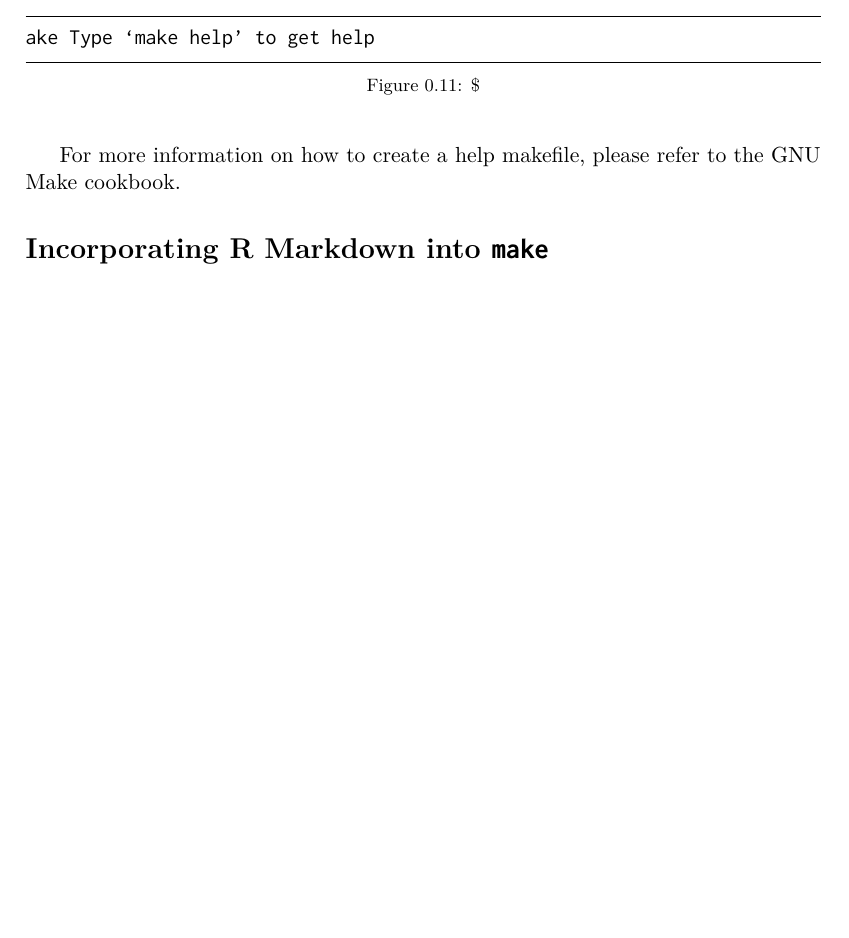
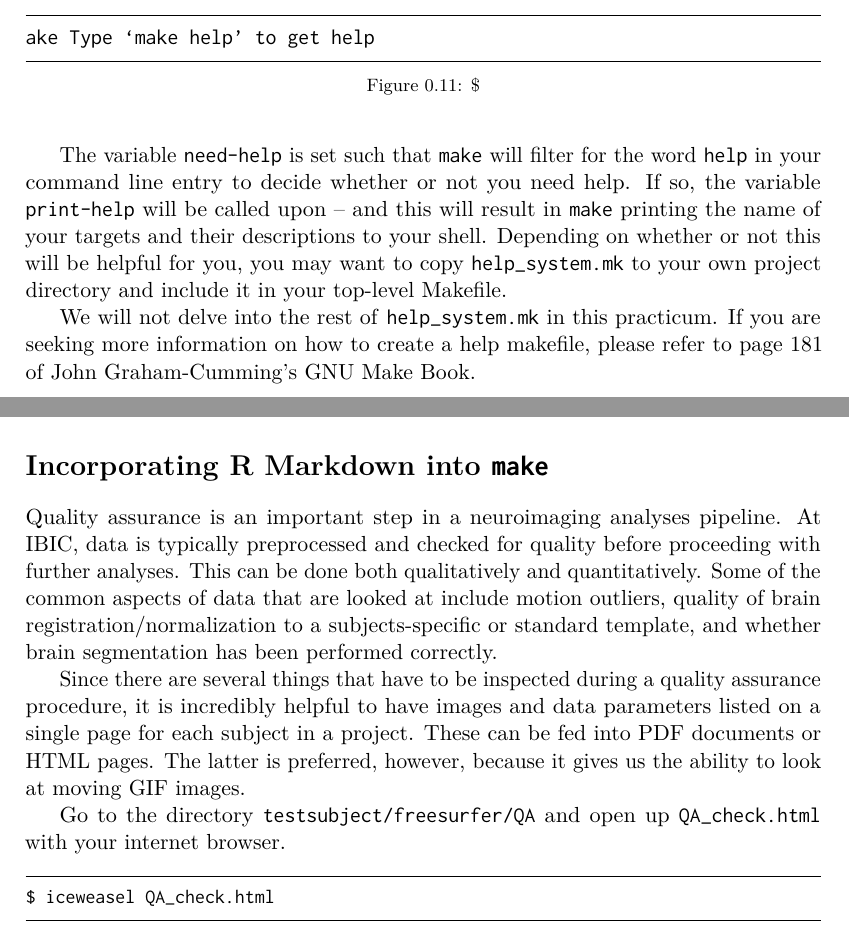
Before and after one commit to IBIC/make-manual, a LaTeX book (ibicMakeManual.tex, which reads practicum4.tex): part of page 63 of 71 before the commit and two parts of pages 63 and 64 of 72 after it, the two joined at a grey line, cut so that both start at the same text, the shorter picture padded with empty space. Compiled offline with pdfLaTeX.

Commit message:
prac4 updated v2 - in progress

```diff
--- a/practicum4.tex
+++ b/practicum4.tex
@@ -27,9 +32,14 @@ This line tells \maken{} to echo the fellowing when you type \maken{} into the c
 Type `\maken{} help' to get help
 \end{bash}
 
+The variable \texttt{need-help} is set such that \maken{} will filter for the word \texttt{help} in your command line entry to decide whether or not you need help. If so, the variable \texttt{print-help} will be called upon -- and this will result in \maken{} printing the name of your targets and their descriptions to your shell. Depending on whether or not this will be helpful for you, you may want to copy \texttt{help_system.mk} to your own project directory and include it in your top-level Makefile.
 
-
-
-For more information on how to create a help makefile, please refer to the GNU Make cookbook.
+We will not delve into the rest of \texttt{help_system.mk} in this practicum. If you are seeking more information on how to create a help makefile, please refer to page 181 of John Graham-Cumming's GNU Make Book.
 
 \section{Incorporating R Markdown into \maken{}}
+Quality assurance is an important step in a neuroimaging analyses pipeline. At IBIC, data is typically  preprocessed and checked for quality before proceeding with further analyses. This can be done both qualitatively and quantitatively. Some of the common aspects of data that are looked at include motion outliers, quality of brain registration/normalization to a subjects-specific or standard template, and whether brain segmentation has been performed correctly.
+
+Since there are several things that have to be inspected during a quality assurance procedure, it is incredibly helpful to have images and data parameters listed on a single page for each subject in a project. These can be fed into PDF documents or HTML pages. The latter is preferred, however, because it gives us the ability to look at moving GIF images.
+
+Go to the directory \texttt{testsubject/freesurfer/QA} and open up \texttt{QA_check.html} with your internet browser.
+\bashcmd{iceweasel QA_check.html}
```
Also changed, not shown: practicum4.tex (7 more changed lines).
